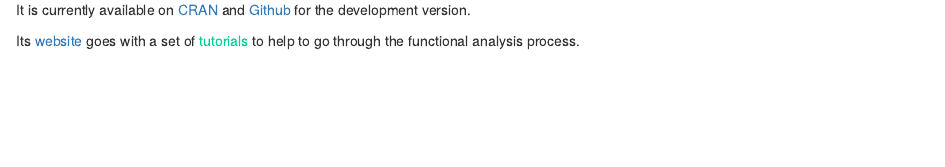
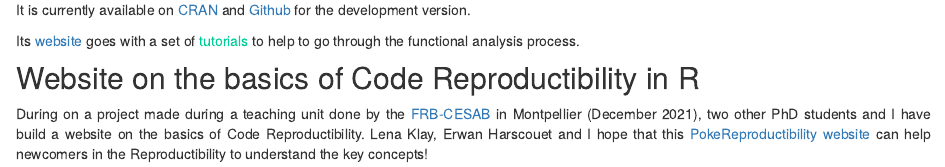
Before and after one commit to CmlMagneville/distill_website, an R Markdown document (Developped_tools.Rmd): the page in a window 1100 px wide, from 360 px down. Rendered offline with R 4.5, knitr and Pandoc, with nearby package versions; drawn as R Markdown's standard HTML page in place of the format the file asks for.

Commit message:
:sparkles: Add pokerepro website

```diff
--- a/Developped_tools.Rmd
+++ b/Developped_tools.Rmd
@@ -21,3 +21,9 @@ During my PhD, I have developped the <span style="color: #00cc99;">mFD R package
 It is currently available on [CRAN](https://cran.r-project.org/web/packages/mFD/index.html) and [Github](https://github.com/CmlMagneville/mFD) for the development version.
 
 Its [website](https://cmlmagneville.github.io/mFD/) goes with a set of <span style="color: #00cc99;">tutorials</span> to help to go through the functional analysis process.
+
+
+## Website on the basics of Code Reproductibility in R
+
+During on a project made during a teaching unit done by the [FRB-CESAB](https://www.fondationbiodiversite.fr/en/about-the-foundation/le-cesab/) in Montpellier (December 2021),
+two other PhD students and I have build a website on the basics of Code Reproductibility. Lena Klay, Erwan Harscouet and I hope that this [PokeReproductibility website](https://poke-reproducibility.netlify.app/) can help newcomers in the Reproductibility to understand the key concepts!
```
